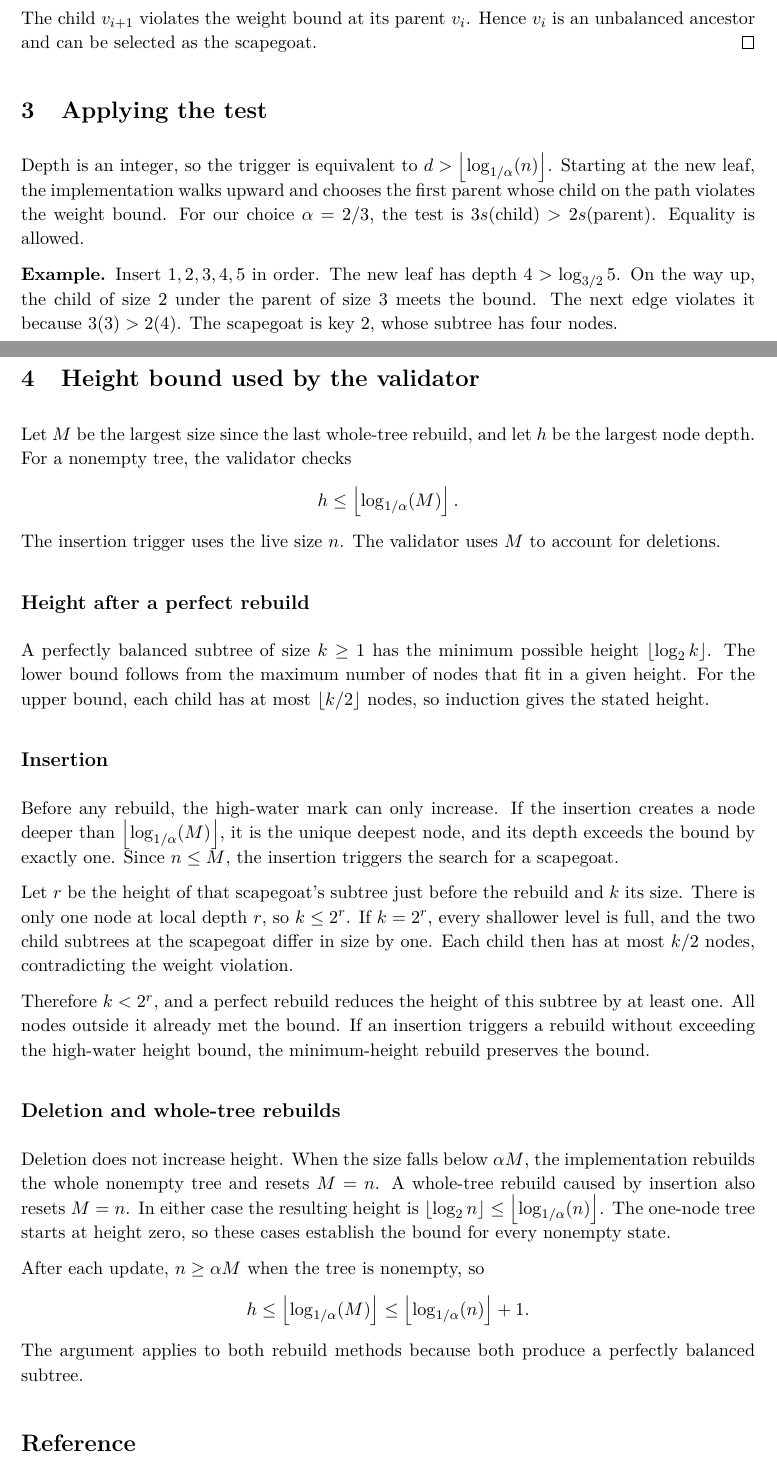
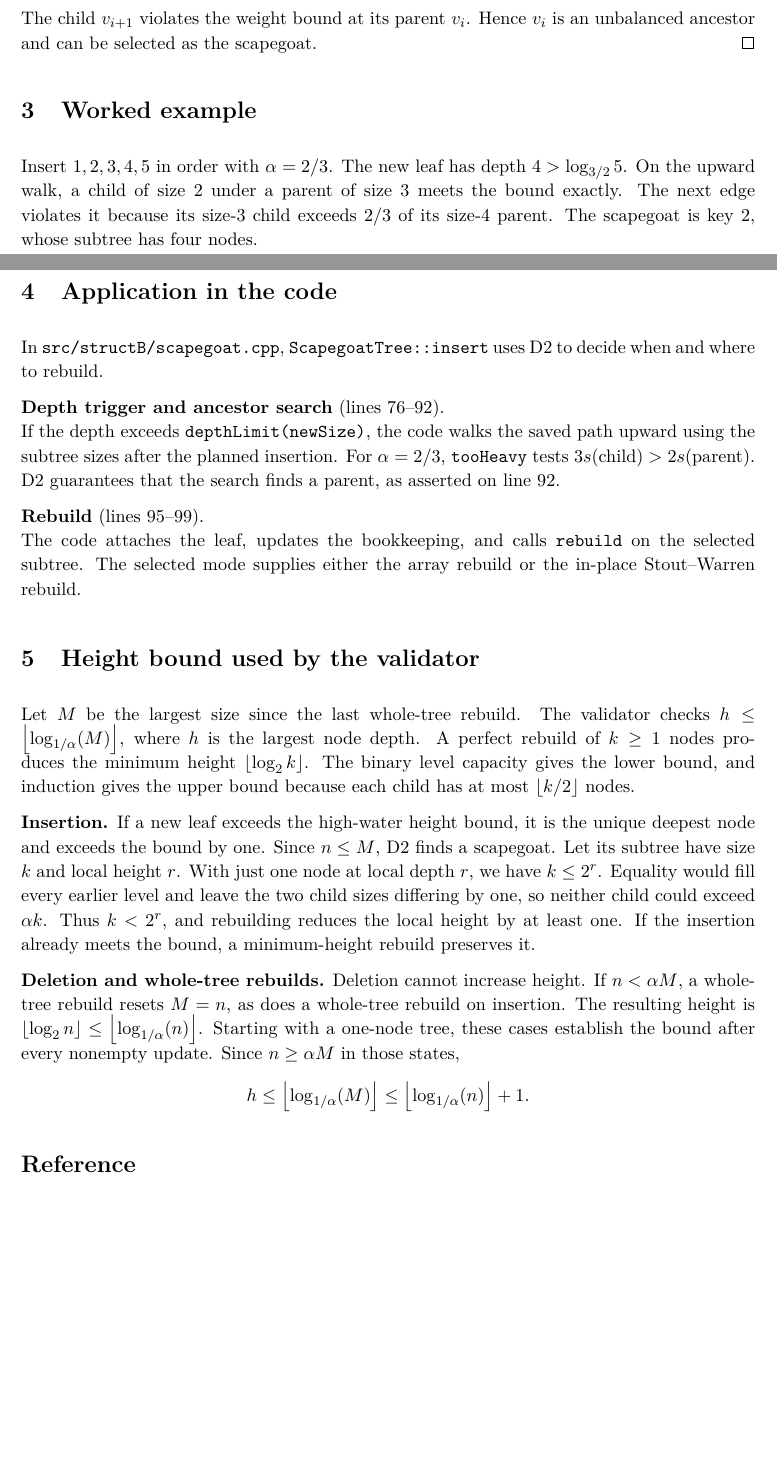
Before and after one commit to godofwar1007/CS253-Randumbs-P03, a LaTeX document (docs/derivations/D2.tex): two parts of pages 1 and 2 of 2, joined at a grey line, cut so that both start at the same text, the shorter picture padded with empty space. Compiled offline with pdfLaTeX.

Commit message:
Add D2 statement and implementation references

```diff
--- a/docs/derivations/D2.tex
+++ b/docs/derivations/D2.tex
@@ -64,72 +67,64 @@ The child \(v_{i+1}\) violates the weight bound at its parent \(v_i\).
 Hence \(v_i\) is an unbalanced ancestor and can be selected as the scapegoat.
 \qed
 
-\section{Applying the test}
+\section{Worked example}
 
-Depth is an integer, so the trigger is equivalent to
-\(d>\limitheight{n}\). Starting at the new leaf, the implementation
-walks upward and chooses the first parent whose child on the path
-violates the weight bound. For our choice \(\alpha=2/3\), the test is
-\(3s(\mathrm{child})>2s(\mathrm{parent})\). Equality is allowed.
-
-\textbf{Example.} Insert \(1,2,3,4,5\) in order. The new leaf has depth
-\(4>\log_{3/2}5\). On the way up, the child of size \(2\) under the
-parent of size \(3\) meets the bound. The next edge violates it because
-\(3(3)>2(4)\). The scapegoat is key \(2\), whose subtree has four nodes.
+Insert \(1,2,3,4,5\) in order with \(\alpha=2/3\). The new leaf
+has depth \(4>\log_{3/2}5\). On the upward walk, a child of size \(2\)
+under a parent of size \(3\) meets the bound exactly. The next edge
+violates it because its size-\(3\) child exceeds \(2/3\) of its size-\(4\)
+parent. The scapegoat is key \(2\), whose subtree has four nodes.
 
 \newpage
 
+\section{Application in the code}
+
+In \texttt{src/structB/scapegoat.cpp},
+\texttt{ScapegoatTree::insert} uses D2 to decide when and where to rebuild.
+
+\textbf{Depth trigger and ancestor search}
+(\href{https://github.com/godofwar1007/DSA-project/blob/9e56fbb/src/structB/scapegoat.cpp#L76-L92}{lines 76--92}).\\
+If the depth exceeds \texttt{depthLimit(newSize)}, the code walks the
+saved path upward using the subtree sizes after the planned insertion.
+For \(\alpha=2/3\), \texttt{tooHeavy} tests
+\(3s(\mathrm{child})>2s(\mathrm{parent})\). D2 guarantees that the
+search finds a parent, as asserted on line 92.
+
+\textbf{Rebuild}
+(\href{https://github.com/godofwar1007/DSA-project/blob/9e56fbb/src/structB/scapegoat.cpp#L95-L99}{lines 95--99}).\\
+The code attaches the leaf, updates the bookkeeping, and calls
+\texttt{rebuild} on the selected subtree. The selected mode supplies
+either the array rebuild or the in-place Stout--Warren rebuild.
+
 \section{Height bound used by the validator}
 
-Let \(M\) be the largest size since the last whole-tree rebuild, and let
-\(h\) be the largest node depth. For a nonempty tree, the validator checks
-\[
-  h\leq\limitheight{M}.
-\]
-The insertion trigger uses the live size \(n\). The validator uses \(M\)
-to account for deletions.
+Let \(M\) be the largest size since the last whole-tree rebuild.
+The validator checks \(h\leq\limitheight{M}\), where \(h\) is the largest
+node depth. A perfect rebuild of \(k\geq1\) nodes produces the minimum
+height \(\lfloor\log_2 k\rfloor\). The binary level capacity gives the
+lower bound, and induction gives the upper bound because each child
+has at most \(\lfloor k/2\rfloor\) nodes.
 
-\subsection*{Height after a perfect rebuild}
+\textbf{Insertion.}
+If a new leaf exceeds the high-water height bound, it is the unique
+deepest node and exceeds the bound by one. Since \(n\leq M\), D2 finds
+a scapegoat. Let its subtree have size \(k\) and local height \(r\).
+With just one node at local depth \(r\), we have \(k\leq 2^r\).
+Equality would fill every earlier level and leave the two child
+sizes differing by one, so neither child could exceed \(\alpha k\).
+Thus \(k<2^r\), and rebuilding reduces the local height by at least
+one. If the insertion already meets the bound, a minimum-height
+rebuild preserves it.
 
-A perfectly balanced subtree of size \(k\geq1\) has the minimum
-possible height \(\lfloor\log_2 k\rfloor\). The lower bound follows from
-the maximum number of nodes that fit in a given height. For the upper
-bound, each child has at most \(\lfloor k/2\rfloor\) nodes, so induction
-gives the stated height.
-
-\subsection*{Insertion}
-Before any rebuild, the high-water mark can only increase. If the
-insertion creates a node deeper than \(\limitheight{M}\), it is the
-unique deepest node, and its depth exceeds the bound by exactly one.
-Since \(n\leq M\), the insertion triggers the search for a scapegoat.
-
-Let \(r\) be the height of that scapegoat's subtree just before the
-rebuild and \(k\) its size. There is only one node at local depth \(r\),
-so \(k\leq 2^r\). If \(k=2^r\), every shallower level is full, and the
-two child subtrees at the scapegoat differ in size by one. Each child
-then has at most \(k/2\) nodes, contradicting the weight violation.
-
-Therefore \(k<2^r\), and a perfect rebuild reduces the height of this
-subtree by at least one. All nodes outside it already met the bound.
-If an insertion triggers a rebuild without exceeding the high-water
-height bound, the minimum-height rebuild preserves the bound.
-
-\subsection*{Deletion and whole-tree rebuilds}
-Deletion does not increase height. When the size falls below
-\(\alpha M\), the implementation rebuilds the whole nonempty tree
-and resets \(M=n\). A whole-tree rebuild caused by insertion also resets
-\(M=n\). In either case the resulting height is
-\(\lfloor\log_2 n\rfloor\leq\limitheight{n}\).
-The one-node tree starts at height zero, so these cases establish the
-bound for every nonempty state.
-
-After each update, \(n\geq\alpha M\)
-when the tree is nonempty, so
+\textbf{Deletion and whole-tree rebuilds.}
+Deletion cannot increase height. If \(n<\alpha M\), a whole-tree
+rebuild resets \(M=n\), as does a whole-tree rebuild on insertion.
+The resulting height is \(\lfloor\log_2 n\rfloor\leq\limitheight{n}\).
+Starting with a one-node tree, these cases establish the bound after
+every nonempty update. Since \(n\geq\alpha M\) in those states,
 \[
   h\leq\limitheight{M}\leq\limitheight{n}+1.
 \]
-The argument applies to both rebuild methods because both produce a
-perfectly balanced subtree.
 
 \section*{Reference}
 
```
Also changed, not shown: docs/derivations/D2.pdf, docs/derivations/D2.tex (13 more changed lines).
